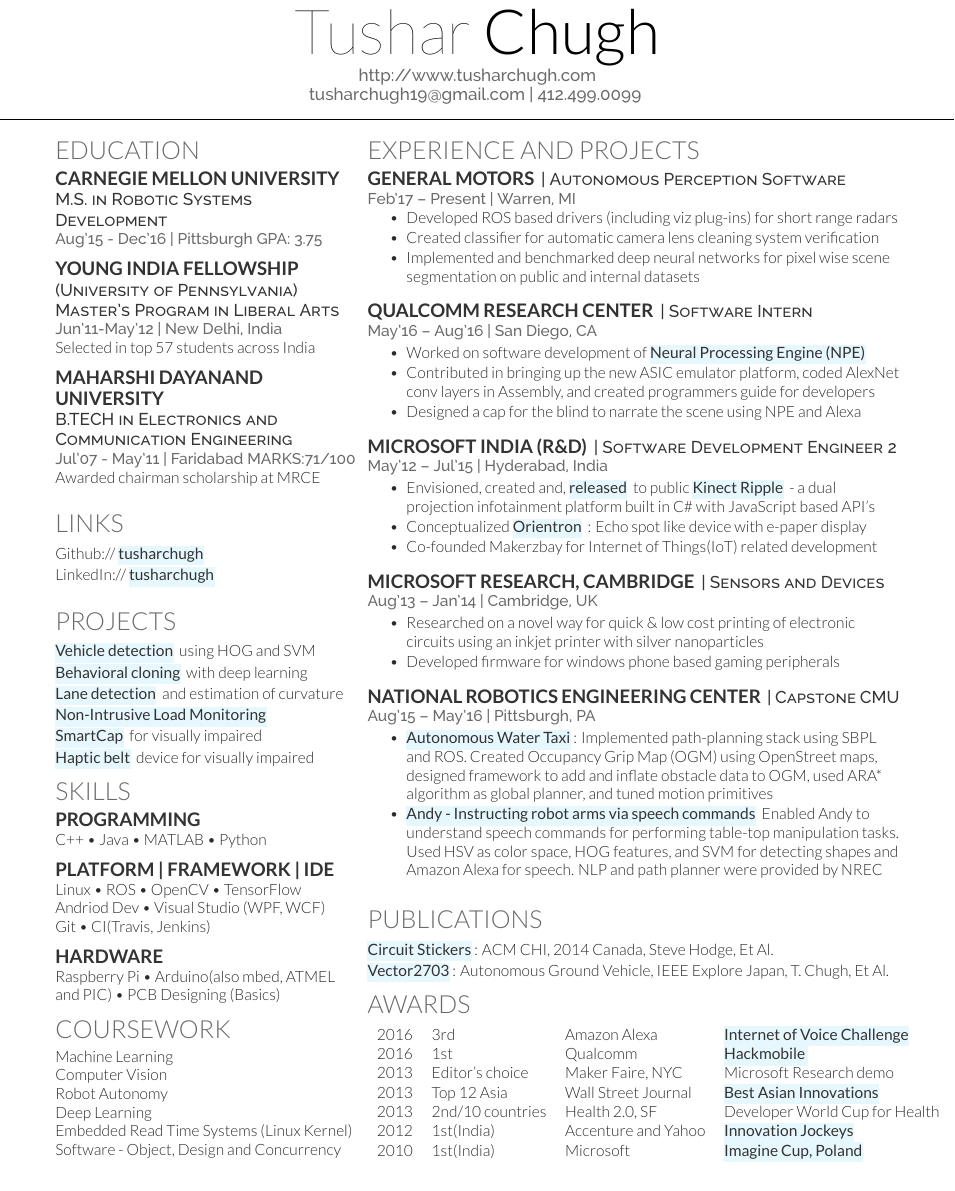
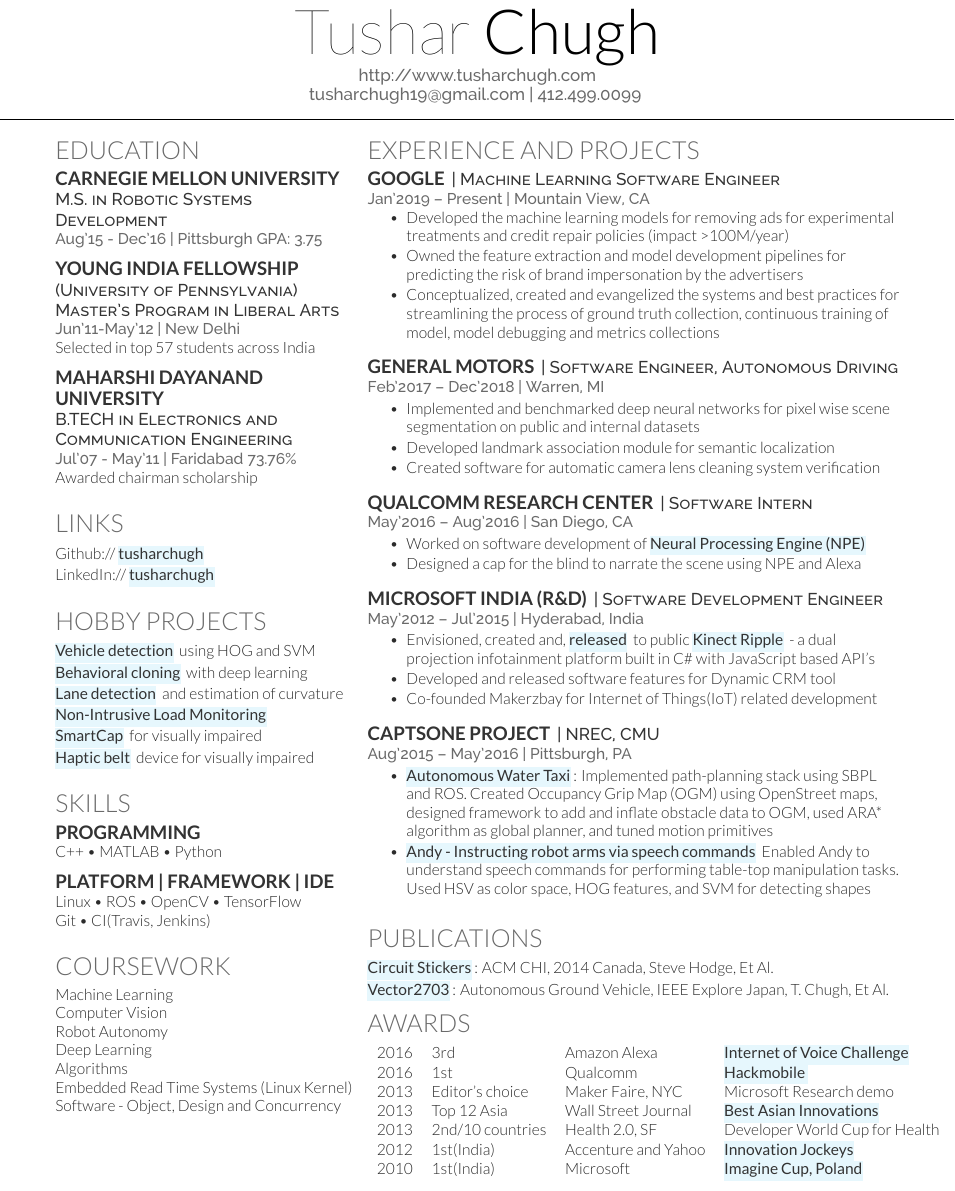
Before and after one commit to TusharChugh/tusharchugh-resume, a LaTeX CV (main.tex): part of the page, cut so that both start at the same text. Compiled offline with XeLaTeX.

Commit message:
Update resume - 20201027

```diff
--- a/main.tex
+++ b/main.tex
@@ -53,7 +53,7 @@
 \subsection{Young India Fellowship}
 \descript{(University of Pennsylvania)}
 \descript{Master's Program in Liberal Arts}
-\location{Jun'11-May'12 | New Delhi, India}
+\location{Jun'11-May'12 | New Delhi}
 % \begin{tightemize}
 % \vspace{\topsep} % Hacky fix for awkward extra vertical space
 Selected in top 57 students across India \\
@@ -63,8 +63,8 @@
 \subsection{Maharshi Dayanand}
 \subsection{University}
 \descript{B.TECH in Electronics and Communication Engineering}
-\location{Jul'07 - May'11 | Faridabad MARKS:71/100}
-Awarded chairman scholarship at MRCE \\
+\location{Jul'07 - May'11 | Faridabad 73.76\%}
+Awarded chairman scholarship \\
 \sectionsep
 
 %%%%%%%%%%%%%%%%%%%%%%%%%%%%%%%%%%%%%%
@@ -77,10 +77,10 @@
 \sectionsep
 
 %%%%%%%%%%%%%%%%%%%%%%%%%%%%%%%%%%%%%%
-%     PROJECTS
+%     HOBBY PROJECTS
 %%%%%%%%%%%%%%%%%%%%%%%%%%%%%%%%%%%%%%
 
-\section{PROJECTS}
+\section{HOBBY PROJECTS}
 \href{https://github.com/TusharChugh/Vehicle-Detection-HOG}{\custombold{\hl{Vehicle detection}}} using HOG and SVM  \\
 \href{https://github.com/TusharChugh/CarND-Behavioral-Cloning-P3} {\custombold{\hl{Behavioral cloning}}} with deep learning \\
 \href{https://github.com/TusharChugh/LaneFinding}{\custombold{\hl{Lane detection}}} and estimation of curvature \\
@@ -91,18 +91,15 @@
 %%%%%%%%%%%%%%%%%%%%%%%%%%%%%%%%%%%%%%
 %     SKILLS
 %%%%%%%%%%%%%%%%%%%%%%%%%%%%%%%%%%%%%%
-
+\sectionsep
 \section{Skills}
 \subsection{Programming}
-C++ \textbullet{}  Java \textbullet{} MATLAB \textbullet{} Python \\
+C++ \textbullet{} MATLAB \textbullet{} Python \\
 \sectionsep
 \subsection{Platform | Framework | IDE}
 Linux \textbullet{} ROS \textbullet{} OpenCV \textbullet{} TensorFlow\\
-Andriod Dev \textbullet{} Visual Studio (WPF, WCF) \\
 Git \textbullet{} CI(Travis, Jenkins)
 \sectionsep
-\subsection{Hardware}
-Raspberry Pi \textbullet{} Arduino(also mbed, ATMEL and PIC)  \textbullet{} PCB Designing (Basics)
 
 %%%%%%%%%%%%%%%%%%%%%%%%%%%%%%%%%%%%%%
 %     COURSEWORK
@@ -113,7 +110,7 @@
 Computer Vision \\
 Robot Autonomy \\
 Deep Learning \\
-
+Algorithms \\
 Embedded Read Time Systems (Linux Kernel) \\
 Software - Object, Design and Concurrency \\
 \sectionsep
@@ -135,55 +132,55 @@
 
 \section{Experience and Projects}
 
-\runsubsection{General Motors}
-\descript{| Autonomous Perception Software}
-\location{Feb'17 – Present | Warren, MI}
+\runsubsection{Google}
+\descript{| Machine Learning Software Engineer}
+\location{Jan'2019 – Present | Mountain View, CA}
 \vspace{\topsep} % Hacky fix for awkward extra vertical space
 \begin{tightemize}
-\item Developed ROS based drivers (including viz plug-ins) for short range radars
-\item Created classifier for automatic camera lens cleaning system verification
+\item Developed the machine learning models for removing ads for experimental treatments and credit repair policies (impact >100M/year)
+\item Owned the feature extraction and model development pipelines for predicting the risk of brand impersonation by the advertisers
+\item Conceptualized, created and evangelized the systems and best practices for streamlining the process of ground truth collection, continuous training of model, model debugging and metrics collections
+\end{tightemize}
+\sectionsep
+
+\runsubsection{General Motors}
+\descript{| Software Engineer, Autonomous Driving}
+\location{Feb'2017 – Dec'2018 | Warren, MI}
+% \vspace{\topsep} % Hacky fix for awkward extra vertical space
+\begin{tightemize}
 \item Implemented and benchmarked deep neural networks for pixel wise scene segmentation on public and internal datasets
-
+\item Developed landmark association module for semantic localization
+\item Created software for automatic camera lens cleaning system verification
 \end{tightemize}
 \sectionsep
 
 \runsubsection{Qualcomm Research Center}
 \descript{| Software Intern }
-\location{May'16 – Aug'16 | San Diego, CA}
+\location{May'2016 – Aug'2016 | San Diego, CA}
 \begin{tightemize}
 \item  Worked on software development of  \href{https://developer.qualcomm.com/software/snapdragon-neural-processing-engine}{\custombold{\hl{Neural Processing Engine (NPE)}}}
-\item Contributed in bringing up the new ASIC emulator platform, coded AlexNet conv layers in Assembly, and created programmers guide  for developers
 \item Designed a cap for the blind to narrate the scene using NPE and Alexa
 
 \end{tightemize}
 \sectionsep
 
 \runsubsection{Microsoft India (R\&D)}
-\descript{| Software Development Engineer 2}
-\location{May'12 – Jul'15 | Hyderabad, India}
+\descript{| Software Development Engineer}
+\location{May'2012 – Jul'2015 | Hyderabad, India}
 \begin{tightemize}
 \item Envisioned, created and, \href{https://github.com/Microsoft/kinect-ripple}{\custombold{\hl{released}}} to public \href{https://www.youtube.com/watch?v=_0K4iZdMjLw}{\custombold{\hl{Kinect Ripple}}} - a dual projection infotainment platform built in C\# with JavaScript based API's
-\item Conceptualized \href{http://www.tusharchugh.com/works/orientron/}{\custombold{\hl{Orientron}}} : Echo spot like device with e-paper display
+\item Developed and released software features for Dynamic CRM tool
 \item Co-founded Makerzbay for Internet of Things(IoT) related development
 \end{tightemize}
 \sectionsep
 
-\runsubsection{Microsoft Research, Cambridge}
-\descript{| Sensors and Devices}
-\location{Aug'13 – Jan'14 | Cambridge, UK}
-\begin{tightemize}
-\item  Researched on a novel way for quick \& low cost printing of electronic circuits using an inkjet printer with silver nanoparticles
-\item Developed firmware for windows phone based gaming peripherals
-\end{tightemize}
-\sectionsep
-
-\runsubsection{National Robotics Engineering Center}
-\descript{| Capstone CMU}
-\location{Aug'15 – May'16 | Pittsburgh, PA}
+\runsubsection{Captsone Project}
+\descript{| NREC, CMU}
+\location{Aug'2015 – May'2016 | Pittsburgh, PA}
 \begin{tightemize}
 \item \href{https://mrsdprojects.ri.cmu.edu/2015teamb/media/fall-and-spring-videos/}{\custombold{\hl{Autonomous Water Taxi}}}: Implemented path-planning stack using SBPL and ROS. Created Occupancy Grip  Map (OGM) using OpenStreet maps, designed framework to add and inflate obstacle data to OGM, used ARA* algorithm as global planner, and tuned motion primitives
 \item \href{http://www.tusharchugh.com/works/andy/}{\custombold{\hl{Andy - Instructing robot arms via speech commands}}}
-Enabled Andy to understand speech commands for performing table-top manipulation tasks. Used HSV as color space, HOG features, and SVM for detecting shapes and Amazon Alexa for speech. NLP and path planner were provided by NREC
+Enabled Andy to understand speech commands for performing table-top manipulation tasks. Used HSV as color space, HOG features, and SVM for detecting shapes
 \end{tightemize}
 \sectionsep
 
```
Also changed, not shown: tushar-chugh-resume.pdf (deleted), tushar_chugh_resume.pdf (added).
